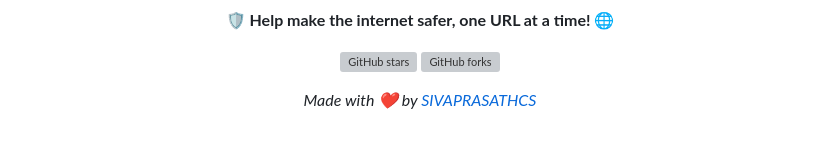
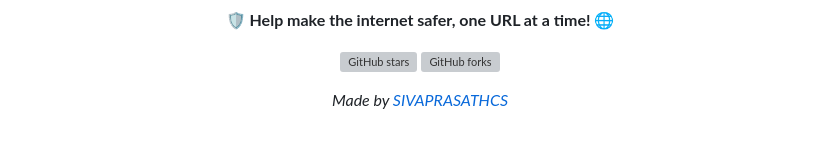
Before and after one commit to SIVAPRASATHCS/URL-DETECTOR, a Markdown page: README.md, the part around the change. Rendered like a GitHub page; grey boxes are pictures that could not be loaded.

```diff
--- a/README.md
+++ b/README.md
@@ -314,6 +314,6 @@ This project is licensed under the MIT License - see the [LICENSE](LICENSE) file
 [![GitHub stars](https://img.shields.io/github/stars/SIVAPRASATHCS/url_detector?style=social)](https://github.com/SIVAPRASATHCS/url_detector)
 [![GitHub forks](https://img.shields.io/github/forks/SIVAPRASATHCS/url_detector?style=social)](https://github.com/SIVAPRASATHCS/url_detector)
 
-*Made with ❤️ by [SIVAPRASATHCS](https://github.com/SIVAPRASATHCS)*
+*Made by [SIVAPRASATHCS](https://github.com/SIVAPRASATHCS)*
 
 </div>
```
